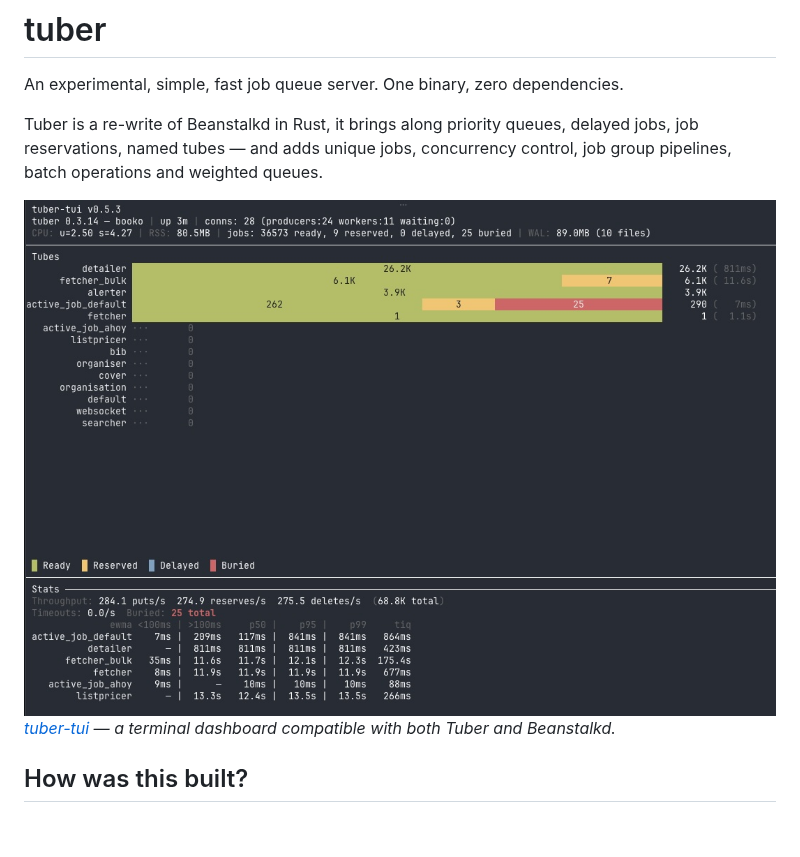
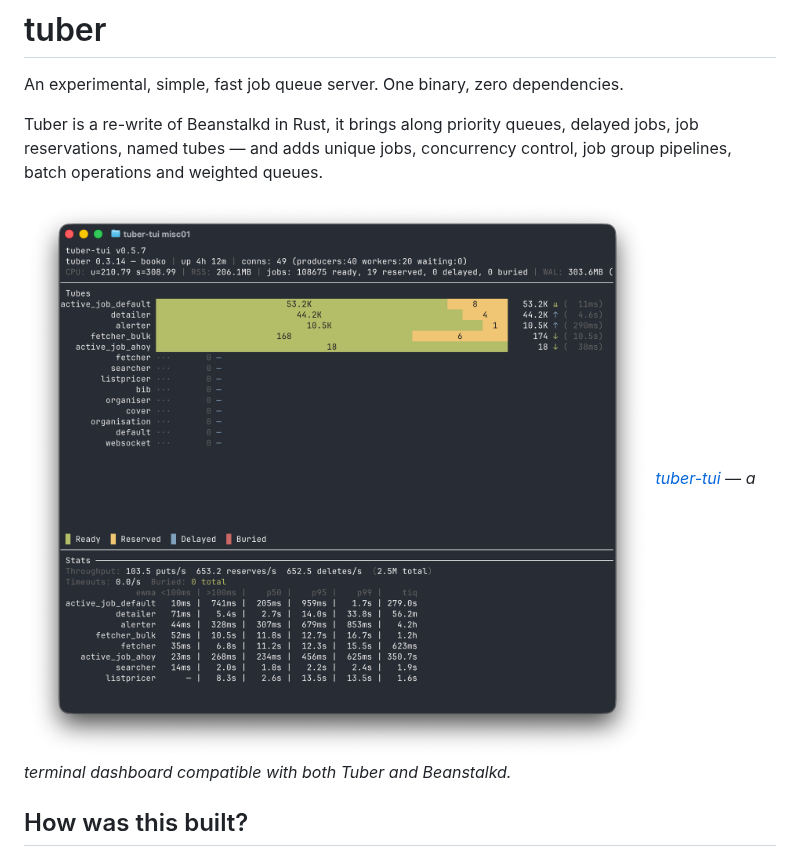
Before and after one commit to tuberq/tuber, a Markdown page: README.md, the part around the change. Rendered like a GitHub page; pictures changed too: screenshots/tui-06.jpg (deleted), screenshots/tui.png (added); blank space fills up the shorter version.

Commit message:
Update README screenshot to tui.png and remove old screenshots
Co-Authored-By: Claude Opus 4.6 (1M context) <noreply@anthropic.com>

```diff
--- a/README.md
+++ b/README.md
@@ -4,7 +4,7 @@ An experimental, simple, fast job queue server. One binary, zero dependencies.
 
 Tuber is a re-write of Beanstalkd in Rust, it brings along priority queues, delayed jobs, job reservations, named tubes — and adds unique jobs, concurrency control, job group pipelines, batch operations and weighted queues.
 
-[![tuber-tui](screenshots/tui-06.jpg)](https://github.com/tuberq/tuber-tui)
+[![tuber-tui](screenshots/tui.png)](https://github.com/tuberq/tuber-tui)
 *[tuber-tui](https://github.com/tuberq/tuber-tui) — a terminal dashboard compatible with both Tuber and Beanstalkd.*
 
 ## How was this built?
```
Also changed, not shown: screenshots/tui-03.png (deleted), screenshots/tui-04.png (deleted), screenshots/tui-05.png (deleted).
